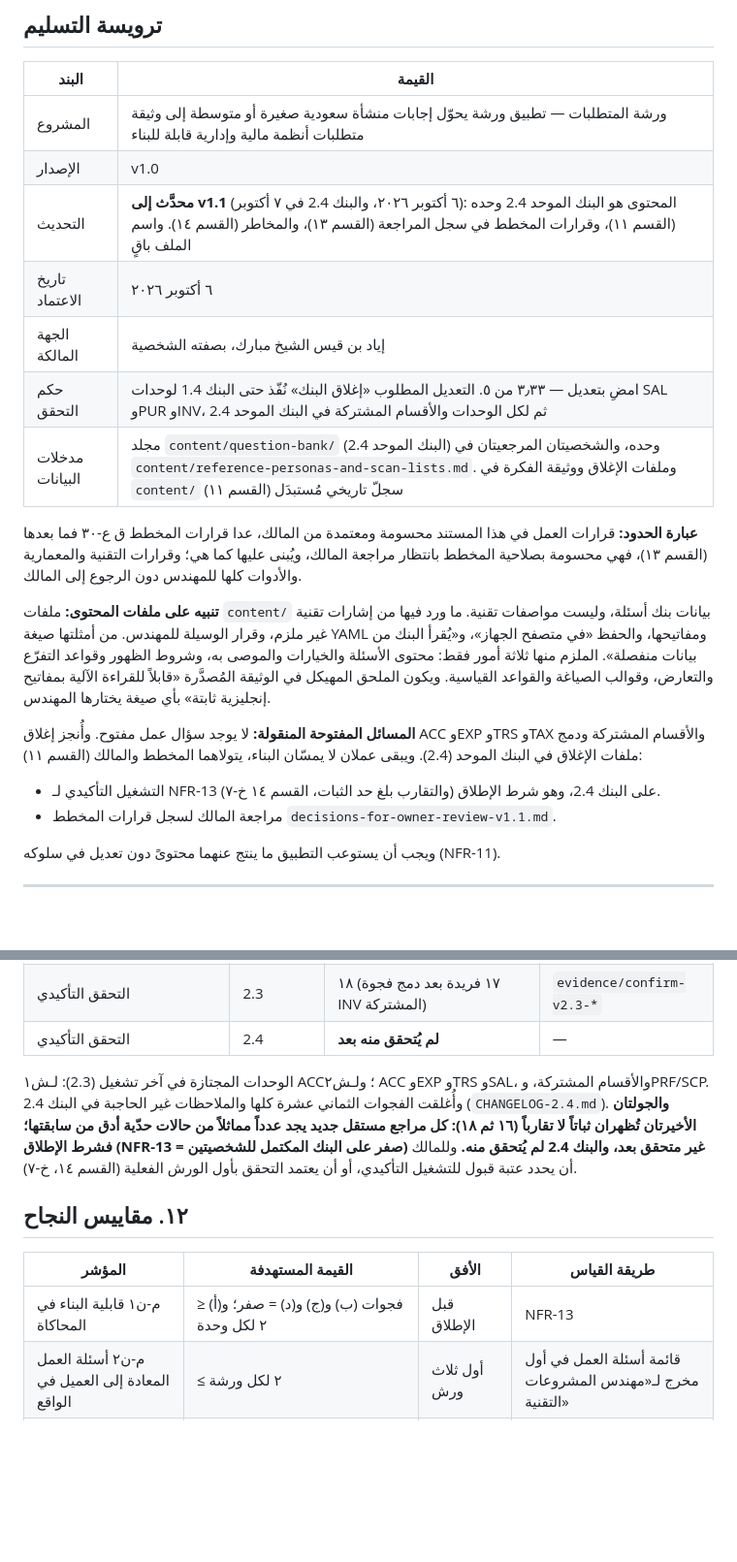
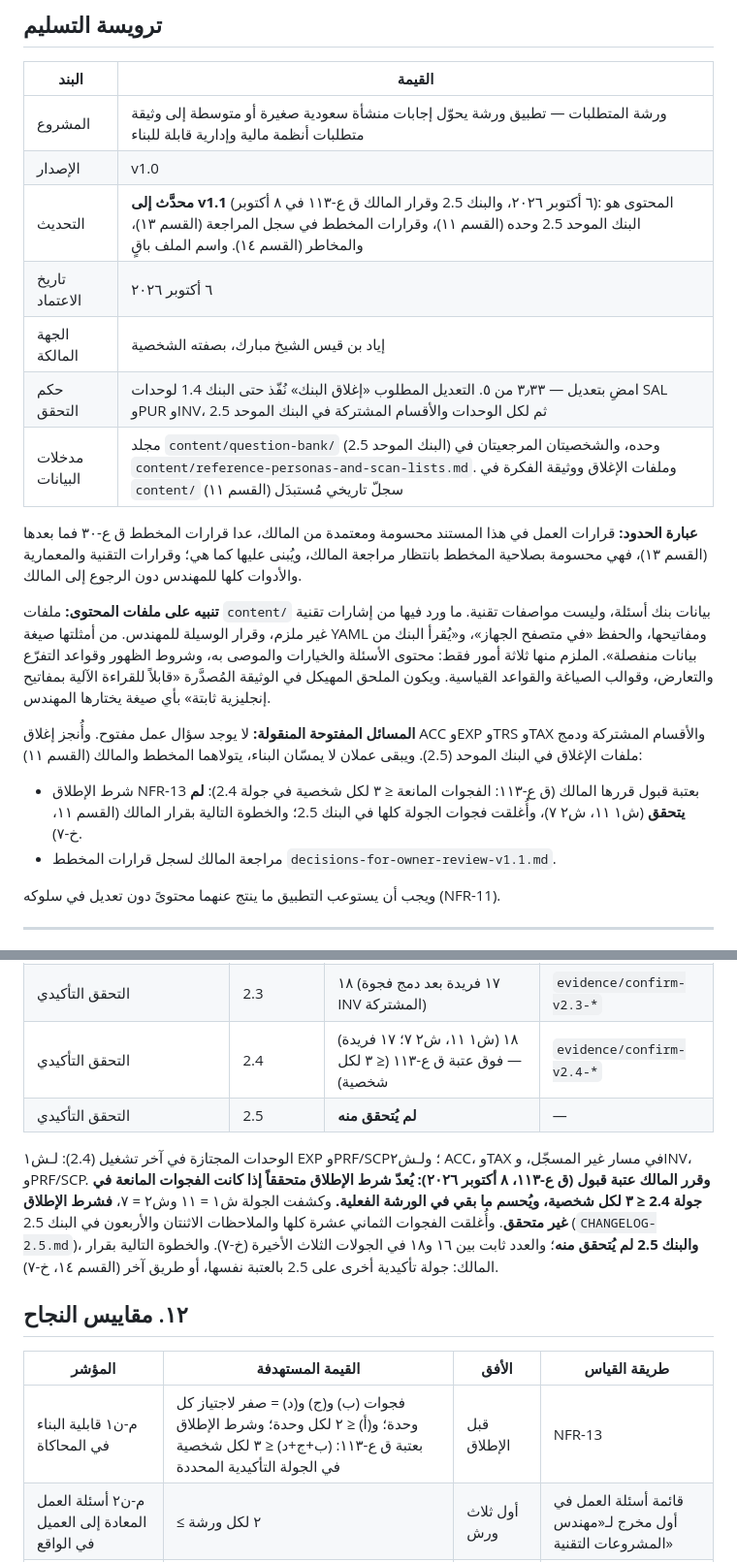
Before and after one commit to eyad62689-lab/trustscan, a Markdown page: erp-requirements-workshop/03-handoff-brief-v1.0.md, 2 parts joined by grey strips. Shown at 97% size. Drawn GitHub-style; blank space fills up the shorter version.

```diff
--- a/erp-requirements-workshop/03-handoff-brief-v1.0.md
+++ b/erp-requirements-workshop/03-handoff-brief-v1.0.md
@@ -8,18 +8,18 @@
 |---|---|
 | المشروع | ورشة المتطلبات — تطبيق ورشة يحوّل إجابات منشأة سعودية صغيرة أو متوسطة إلى وثيقة متطلبات أنظمة مالية وإدارية قابلة للبناء |
 | الإصدار | v1.0 |
-| التحديث | **محدَّث إلى v1.1** (٦ أكتوبر ٢٠٢٦، والبنك 2.4 في ٧ أكتوبر): المحتوى هو البنك الموحد 2.4 وحده (القسم ١١)، وقرارات المخطط في سجل المراجعة (القسم ١٣)، والمخاطر (القسم ١٤). واسم الملف باقٍ |
+| التحديث | **محدَّث إلى v1.1** (٦ أكتوبر ٢٠٢٦، والبنك 2.5 وقرار المالك ق ع-١١٣ في ٨ أكتوبر): المحتوى هو البنك الموحد 2.5 وحده (القسم ١١)، وقرارات المخطط في سجل المراجعة (القسم ١٣)، والمخاطر (القسم ١٤). واسم الملف باقٍ |
 | تاريخ الاعتماد | ٦ أكتوبر ٢٠٢٦ |
 | الجهة المالكة | إياد بن قيس الشيخ مبارك، بصفته الشخصية |
-| حكم التحقق | امضِ بتعديل — ٣٫٣٣ من ٥. التعديل المطلوب «إغلاق البنك» نُفّذ حتى البنك 1.4 لوحدات SAL وPUR وINV، ثم لكل الوحدات والأقسام المشتركة في البنك الموحد 2.4 |
-| مدخلات البيانات | مجلد `content/question-bank/` (البنك الموحد 2.4) وحده، والشخصيتان المرجعيتان في `content/reference-personas-and-scan-lists.md`. وملفات الإغلاق ووثيقة الفكرة في `content/` سجلّ تاريخي مُستبدَل (القسم ١١) |
+| حكم التحقق | امضِ بتعديل — ٣٫٣٣ من ٥. التعديل المطلوب «إغلاق البنك» نُفّذ حتى البنك 1.4 لوحدات SAL وPUR وINV، ثم لكل الوحدات والأقسام المشتركة في البنك الموحد 2.5 |
+| مدخلات البيانات | مجلد `content/question-bank/` (البنك الموحد 2.5) وحده، والشخصيتان المرجعيتان في `content/reference-personas-and-scan-lists.md`. وملفات الإغلاق ووثيقة الفكرة في `content/` سجلّ تاريخي مُستبدَل (القسم ١١) |
 
 **عبارة الحدود:** قرارات العمل في هذا المستند محسومة ومعتمدة من المالك، عدا قرارات المخطط ق ع-٣٠ فما بعدها (القسم ١٣)، فهي محسومة بصلاحية المخطط بانتظار مراجعة المالك، ويُبنى عليها كما هي؛ وقرارات التقنية والمعمارية والأدوات كلها للمهندس دون الرجوع إلى المالك.
 
 **تنبيه على ملفات المحتوى:** ملفات `content/` بيانات بنك أسئلة، وليست مواصفات تقنية. ما ورد فيها من إشارات تقنية غير ملزم، وقرار الوسيلة للمهندس. من أمثلتها صيغة YAML ومفاتيحها، والحفظ «في متصفح الجهاز»، و«يُقرأ البنك من بيانات منفصلة». الملزم منها ثلاثة أمور فقط: محتوى الأسئلة والخيارات والموصى به، وشروط الظهور وقواعد التفرّع والتعارض، وقوالب الصياغة والقواعد القياسية. ويكون الملحق المهيكل في الوثيقة المُصدَّرة «قابلاً للقراءة الآلية بمفاتيح إنجليزية ثابتة» بأي صيغة يختارها المهندس.
 
-**المسائل المفتوحة المنقولة:** لا يوجد سؤال عمل مفتوح. وأُنجز إغلاق ACC وEXP وTRS وTAX والأقسام المشتركة ودمج ملفات الإغلاق في البنك الموحد (2.4). ويبقى عملان لا يمسّان البناء، يتولاهما المخطط والمالك (القسم ١١):
-- التشغيل التأكيدي لـ NFR-13 على البنك 2.4، وهو شرط الإطلاق (والتقارب بلغ حد الثبات، القسم ١٤ خ-٧).
+**المسائل المفتوحة المنقولة:** لا يوجد سؤال عمل مفتوح. وأُنجز إغلاق ACC وEXP وTRS وTAX والأقسام المشتركة ودمج ملفات الإغلاق في البنك الموحد (2.5). ويبقى عملان لا يمسّان البناء، يتولاهما المخطط والمالك (القسم ١١):
+- شرط الإطلاق NFR-13 بعتبة قبول قررها المالك (ق ع-١١٣: الفجوات المانعة ≤ ٣ لكل شخصية في جولة 2.4): **لم يتحقق** (ش١ ١١، ش٢ ٧)، وأُغلقت فجوات الجولة كلها في البنك 2.5؛ والخطوة التالية بقرار المالك (القسم ١١، خ-٧).
 - مراجعة المالك لسجل قرارات المخطط `decisions-for-owner-review-v1.1.md`.
 
 ويجب أن يستوعب التطبيق ما ينتج عنهما محتوىً دون تعديل في سلوكه (NFR-11).
@@ -274,15 +274,16 @@
 | التحقق التأكيدي | 2.1 | ١٨ (١٧ فريدة) | `evidence/confirm-v2.1-*` |
 | التحقق التأكيدي | 2.2 | ١٦ | `evidence/confirm-v2.2-*` |
 | التحقق التأكيدي | 2.3 | ١٨ (١٧ فريدة بعد دمج فجوة INV المشتركة) | `evidence/confirm-v2.3-*` |
-| التحقق التأكيدي | 2.4 | **لم يُتحقق منه بعد** | — |
+| التحقق التأكيدي | 2.4 | ١٨ (ش١ ١١، ش٢ ٧؛ ١٧ فريدة) — فوق عتبة ق ع-١١٣ (≤ ٣ لكل شخصية) | `evidence/confirm-v2.4-*` |
+| التحقق التأكيدي | 2.5 | **لم يُتحقق منه** | — |
 
-الوحدات المجتازة في آخر تشغيل (2.3): لـش١ ACC؛ ولـش٢ ACC وEXP وTRS وSAL، والأقسام المشتركة، وPRF/SCP. وأُغلقت الفجوات الثماني عشرة كلها والملاحظات غير الحاجبة في البنك 2.4 (`CHANGELOG-2.4.md`). **والجولتان الأخيرتان تُظهران ثباتاً لا تقارباً (١٦ ثم ١٨): كل مراجع مستقل جديد يجد عدداً مماثلاً من حالات حدّية أدق من سابقتها؛ فشرط الإطلاق (NFR-13 = صفر على البنك المكتمل للشخصيتين) غير متحقق بعد، والبنك 2.4 لم يُتحقق منه.** وللمالك أن يحدد عتبة قبول للتشغيل التأكيدي، أو أن يعتمد التحقق بأول الورش الفعلية (القسم ١٤، خ-٧).
+الوحدات المجتازة في آخر تشغيل (2.4): لـش١ EXP وPRF/SCP؛ ولـش٢ ACC، وTAX في مسار غير المسجّل، وINV، وPRF/SCP. **وقرر المالك عتبة قبول (ق ع-١١٣، ٨ أكتوبر ٢٠٢٦): يُعدّ شرط الإطلاق متحققاً إذا كانت الفجوات المانعة في جولة 2.4 ≤ ٣ لكل شخصية، ويُحسم ما بقي في الورشة الفعلية.** وكشفت الجولة ش١ = ١١ وش٢ = ٧، **فشرط الإطلاق غير متحقق**. وأُغلقت الفجوات الثماني عشرة كلها والملاحظات الاثنتان والأربعون في البنك 2.5 (`CHANGELOG-2.5.md`)، **والبنك 2.5 لم يُتحقق منه**؛ والعدد ثابت بين ١٦ و١٨ في الجولات الثلاث الأخيرة (خ-٧). والخطوة التالية بقرار المالك: جولة تأكيدية أخرى على 2.5 بالعتبة نفسها، أو طريق آخر (القسم ١٤، خ-٧).
 
 ## ١٢. مقاييس النجاح
 
 | المؤشر | القيمة المستهدفة | الأفق | طريقة القياس |
 |---|---|---|---|
-| م-ن١ قابلية البناء في المحاكاة | فجوات (ب) و(ج) و(د) = صفر؛ و(أ) ≤ ٢ لكل وحدة | قبل الإطلاق | NFR-13 |
+| م-ن١ قابلية البناء في المحاكاة | فجوات (ب) و(ج) و(د) = صفر لاجتياز كل وحدة؛ و(أ) ≤ ٢ لكل وحدة؛ وشرط الإطلاق بعتبة ق ع-١١٣: (ب+ج+د) ≤ ٣ لكل شخصية في الجولة التأكيدية المحددة | قبل الإطلاق | NFR-13 |
 | م-ن٢ أسئلة العمل المعادة إلى العميل في الواقع | ≤ ٢ لكل ورشة | أول ثلاث ورش | قائمة أسئلة العمل في أول مخرج لـ«مهندس المشروعات التقنية» |
 | م-ن٣ مدة ورشة النواة | ≤ ٦ ساعات فعلية على ≤ ٣ جلسات | أول ثلاث ورش | سجل الجلسات في الوثيقة المُصدَّرة |
 | م-ن٤ الاستخدام الفعلي | ٣ ورش مكتملة بوثيقة مُصدَّرة | ٩٠ يوماً من الإطلاق | عدد الوثائق المسلَّمة |
```
Also changed, not shown: other parts of erp-requirements-workshop/03-handoff-brief-v1.0.md (+14 -13 lines).
